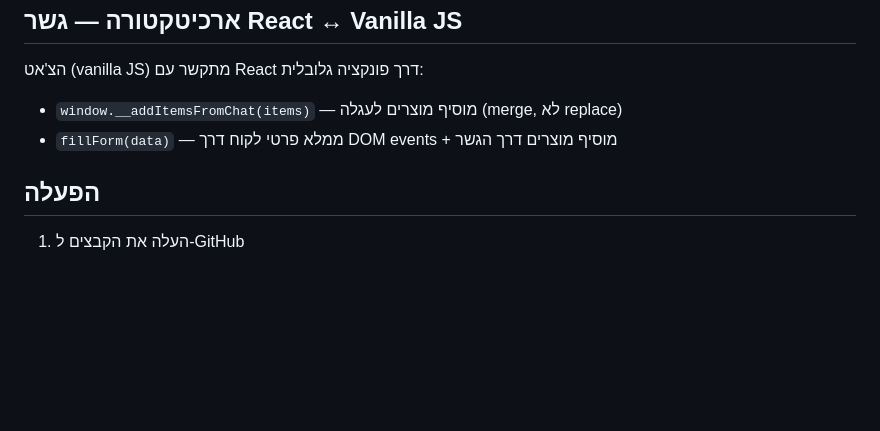
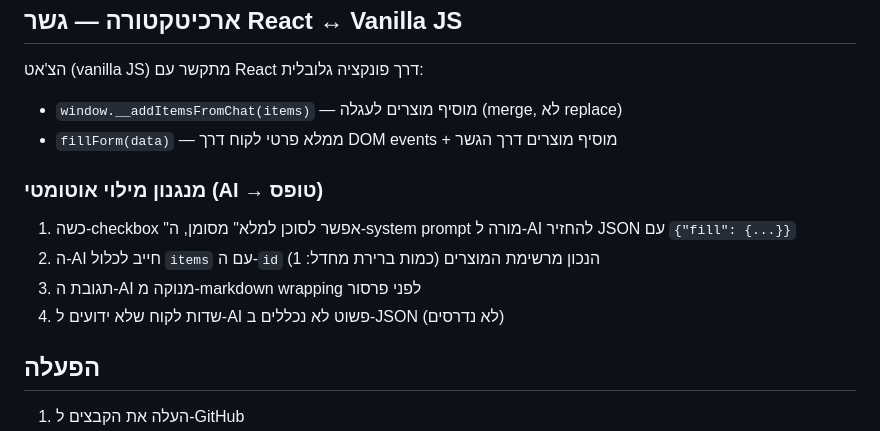
Before and after one commit to shilofe123-source/mafiyat-order, a Markdown page: README.md, the part around the change. Drawn GitHub-style; blank space fills up the shorter version.

Commit message:
docs: תיעוד מנגנון מילוי אוטומטי AI → טופס
Co-Authored-By: Claude Opus 4.6 <noreply@anthropic.com>

```diff
--- a/README.md
+++ b/README.md
@@ -51,6 +51,12 @@
 - `window.__addItemsFromChat(items)` — מוסיף מוצרים לעגלה (merge, לא replace)
 - `fillForm(data)` — ממלא פרטי לקוח דרך DOM events + מוסיף מוצרים דרך הגשר
 
+### מנגנון מילוי אוטומטי (AI → טופס)
+1. כשה-checkbox "אפשר לסוכן למלא" מסומן, ה-system prompt מורה ל-AI להחזיר JSON עם `{"fill": {...}}`
+2. ה-AI חייב לכלול `items` עם ה-`id` הנכון מרשימת המוצרים (כמות ברירת מחדל: 1)
+3. תגובת ה-AI מנוקה מ-markdown wrapping לפני פרסור
+4. שדות לקוח שלא ידועים ל-AI פשוט לא נכללים ב-JSON (לא נדרסים)
+
 ## הפעלה
 
 1. העלה את הקבצים ל-GitHub
```
